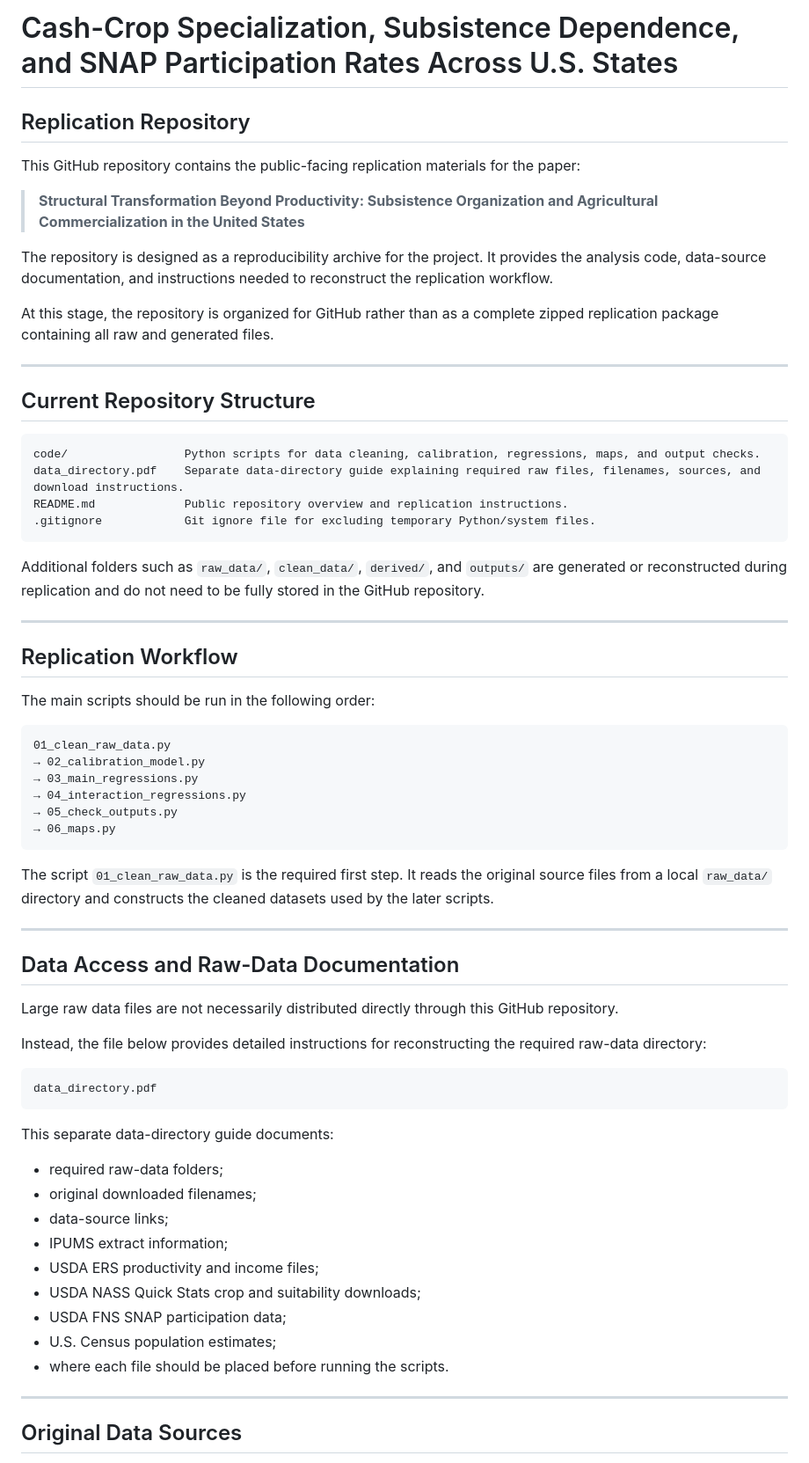
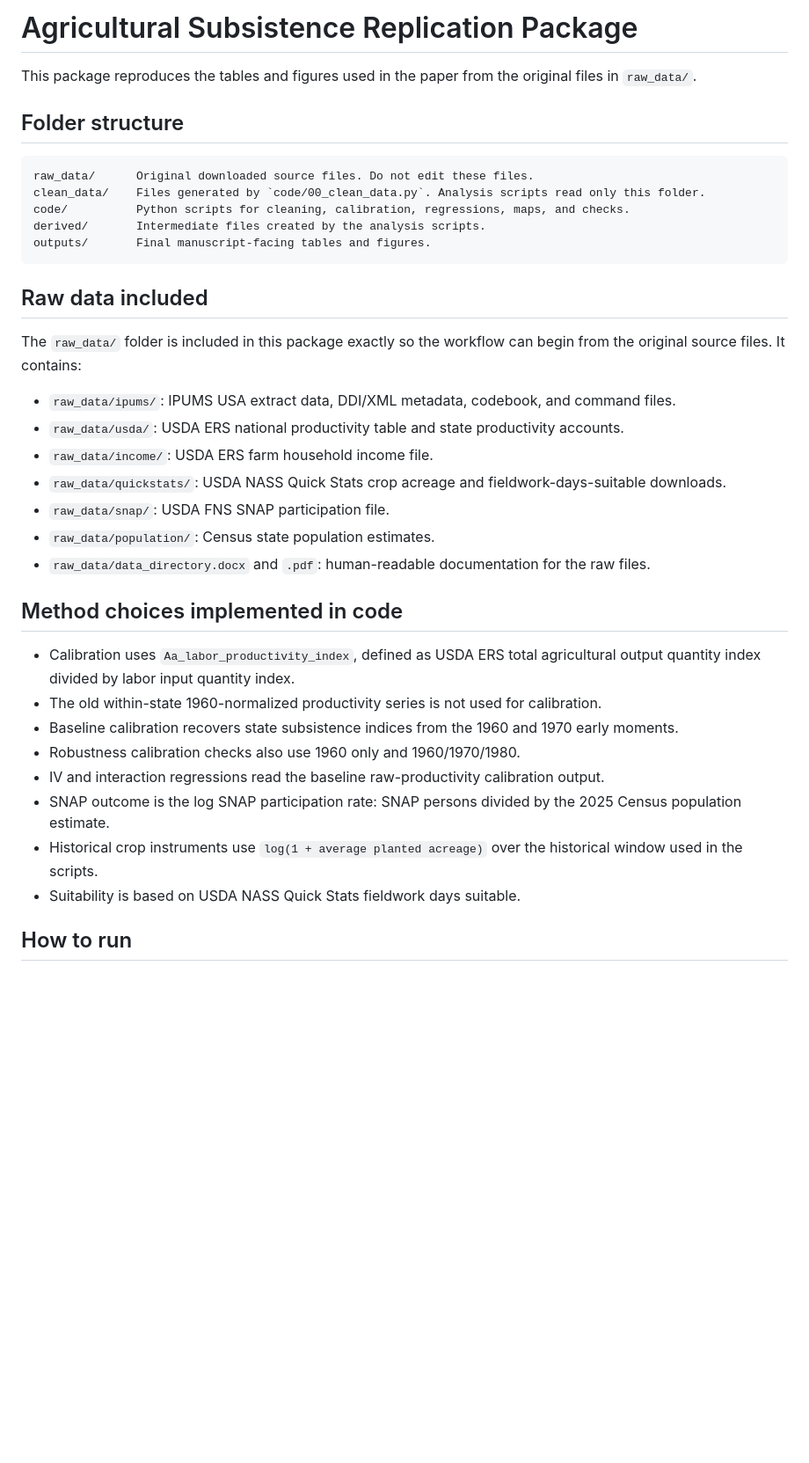
Before and after one commit to hanwang114-droid/crop-subsistence-snap-replication, a Markdown page: README.md, the part around one of its changes. Shown at 88% size. Drawn GitHub-style; blank space fills up the shorter version.

Commit message:
Revise README for Agricultural Subsistence Package
Updated the README to reflect the new project name and improve organization of content.

````diff
--- a/README.md
+++ b/README.md
@@ -1,70 +1,40 @@
-# Cash-Crop Specialization, Subsistence Dependence, and SNAP Participation Rates Across U.S. States
+# Agricultural Subsistence Replication Package
 
-## Replication Repository
+This package reproduces the tables and figures used in the paper from the original files in `raw_data/`.
 
-This GitHub repository contains the public-facing replication materials for the paper:
-
-> **Structural Transformation Beyond Productivity: Subsistence Organization and Agricultural Commercialization in the United States**
-
-The repository is designed as a reproducibility archive for the project. It provides the analysis code, data-source documentation, and instructions needed to reconstruct the replication workflow.
-
-At this stage, the repository is organized for GitHub rather than as a complete zipped replication package containing all raw and generated files.
-
----
-
-## Current Repository Structure
+## Folder structure
 
 ```text
-code/                 Python scripts for data cleaning, calibration, regressions, maps, and output checks.
-data_directory.pdf    Separate data-directory guide explaining required raw files, filenames, sources, and download instructions.
-README.md             Public repository overview and replication instructions.
-.gitignore            Git ignore file for excluding temporary Python/system files.
+raw_data/      Original downloaded source files. Do not edit these files.
+clean_data/    Files generated by `code/00_clean_data.py`. Analysis scripts read only this folder.
+code/          Python scripts for cleaning, calibration, regressions, maps, and checks.
+derived/       Intermediate files created by the analysis scripts.
+outputs/       Final manuscript-facing tables and figures.
 ```
 
-Additional folders such as `raw_data/`, `clean_data/`, `derived/`, and `outputs/` are generated or reconstructed during replication and do not need to be fully stored in the GitHub repository.
+## Raw data included
 
----
+The `raw_data/` folder is included in this package exactly so the workflow can begin from the original source files.
+It contains:
 
-## Replication Workflow
+- `raw_data/ipums/`: IPUMS USA extract data, DDI/XML metadata, codebook, and command files.
+- `raw_data/usda/`: USDA ERS national productivity table and state productivity accounts.
+- `raw_data/income/`: USDA ERS farm household income file.
+- `raw_data/quickstats/`: USDA NASS Quick Stats crop acreage and fieldwork-days-suitable downloads.
+- `raw_data/snap/`: USDA FNS SNAP participation file.
+- `raw_data/population/`: Census state population estimates.
+- `raw_data/data_directory.docx` and `.pdf`: human-readable documentation for the raw files.
 
-The main scripts should be run in the following order:
+## Method choices implemented in code
 
-```text
-01_clean_raw_data.py
-→ 02_calibration_model.py
-→ 03_main_regressions.py
-→ 04_interaction_regressions.py
-→ 05_check_outputs.py
-→ 06_maps.py
-```
+- Calibration uses `Aa_labor_productivity_index`, defined as USDA ERS total agricultural output quantity index divided by labor input quantity index.
+- The old within-state 1960-normalized productivity series is not used for calibration.
+- Baseline calibration recovers state subsistence indices from the 1960 and 1970 early moments.
+- Robustness calibration checks also use 1960 only and 1960/1970/1980.
+- IV and interaction regressions read the baseline raw-productivity calibration output.
+- SNAP outcome is the log SNAP participation rate: SNAP persons divided by the 2025 Census population estimate.
+- Historical crop instruments use `log(1 + average planted acreage)` over the historical window used in the scripts.
+- Suitability is based on USDA NASS Quick Stats fieldwork days suitable.
 
-The script `01_clean_raw_data.py` is the required first step. It reads the original source files from a local `raw_data/` directory and constructs the cleaned datasets used by the later scripts.
+## How to run
 
----
-
-## Data Access and Raw-Data Documentation
-
-Large raw data files are not necessarily distributed directly through this GitHub repository.
-
-Instead, the file below provides detailed instructions for reconstructing the required raw-data directory:
-
-```text
-data_directory.pdf
-```
-
-This separate data-directory guide documents:
-
-- required raw-data folders;
-- original downloaded filenames;
-- data-source links;
-- IPUMS extract information;
-- USDA ERS productivity and income files;
-- USDA NASS Quick Stats crop and suitability downloads;
-- USDA FNS SNAP participation data;
-- U.S. Census population estimates;
-- where each file should be placed before running the scripts.
-
----
-
-## Original Data Sources
-
````
Also changed, not shown: other parts of README.md (+143 -70 lines).
